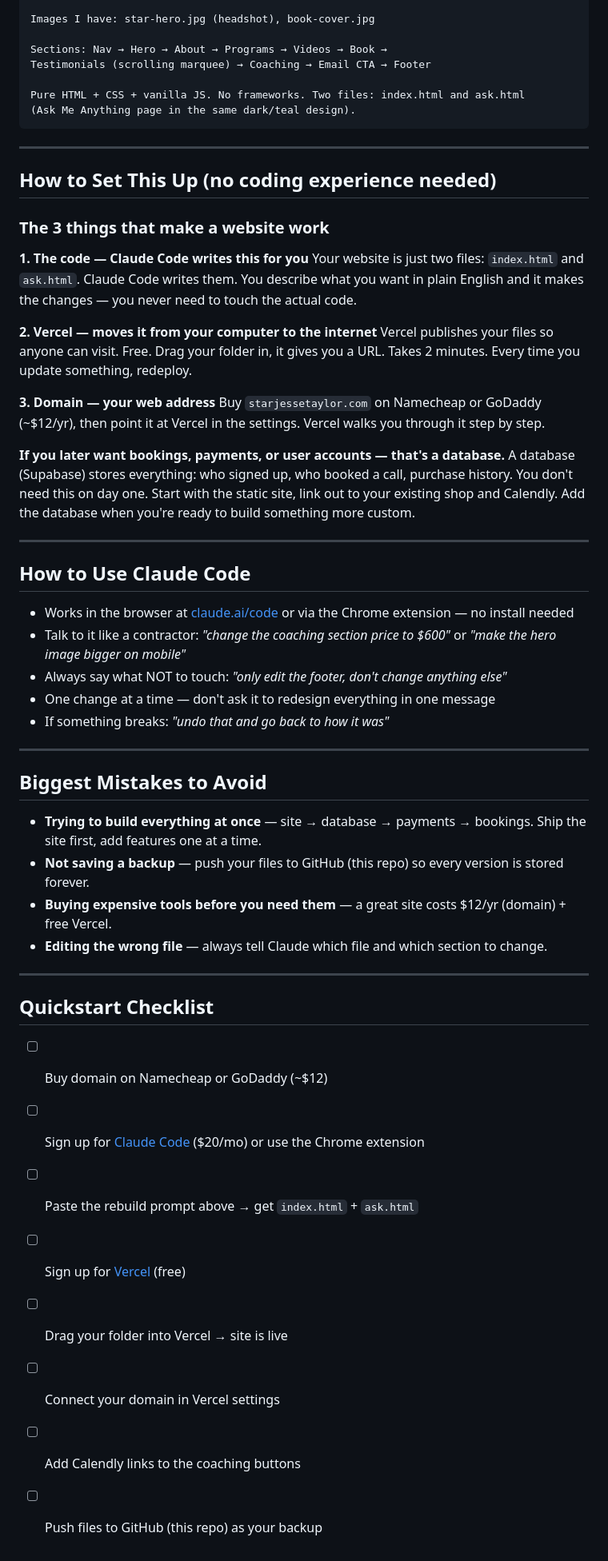
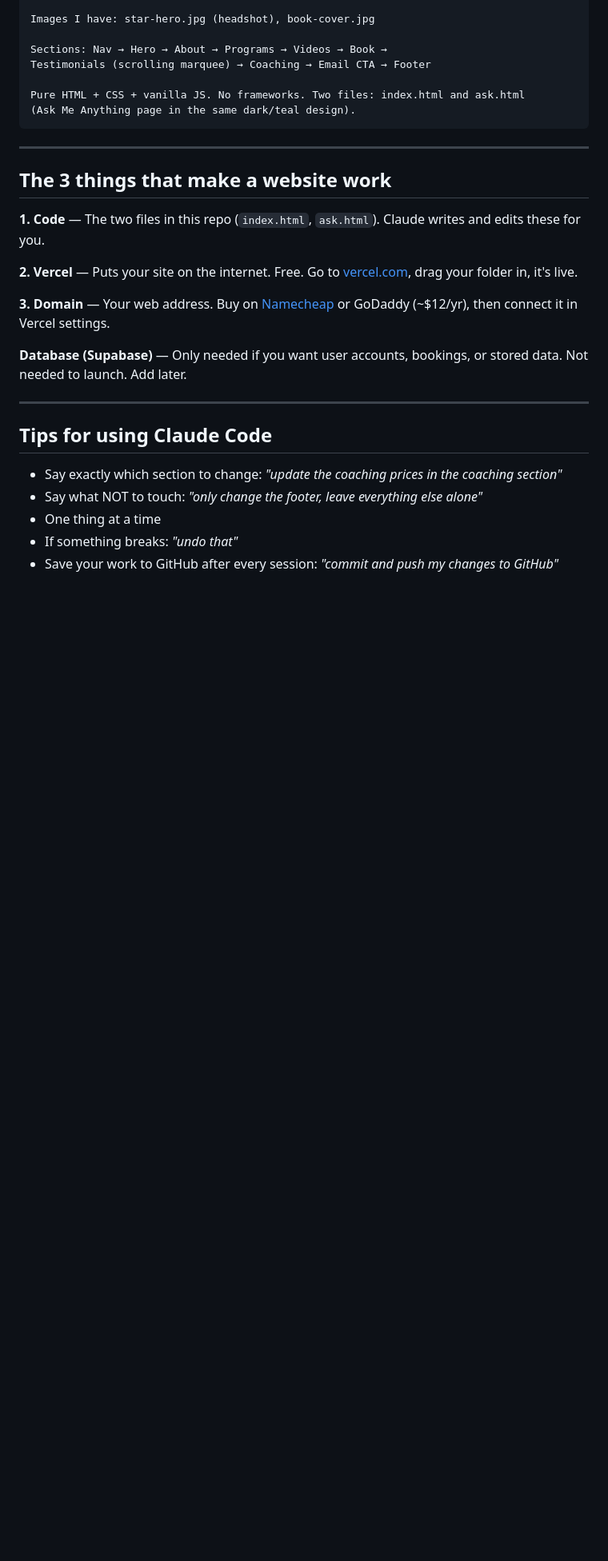
Before and after one commit to lucyc166/star-website, a Markdown page: README.md, the part around one of its changes. Shown at 80% size. Rendered like a GitHub page; blank space fills up the shorter version.

Commit message:
Simplify README — runnable setup prompt for Claude Code

```diff
--- a/README.md
+++ b/README.md
@@ -48,50 +79,22 @@ Pure HTML + CSS + vanilla JS. No frameworks. Two files: index.html and ask.html
 
 ---
 
-## How to Set This Up (no coding experience needed)
+## The 3 things that make a website work
 
-### The 3 things that make a website work
+**1. Code** — The two files in this repo (`index.html`, `ask.html`). Claude writes and edits these for you.
 
-**1. The code — Claude Code writes this for you**
-Your website is just two files: `index.html` and `ask.html`. Claude Code writes them. You describe what you want in plain English and it makes the changes — you never need to touch the actual code.
+**2. Vercel** — Puts your site on the internet. Free. Go to [vercel.com](https://vercel.com), drag your folder in, it's live.
 
-**2. Vercel — moves it from your computer to the internet**
-Vercel publishes your files so anyone can visit. Free. Drag your folder in, it gives you a URL. Takes 2 minutes. Every time you update something, redeploy.
+**3. Domain** — Your web address. Buy on [Namecheap](https://namecheap.com) or GoDaddy (~$12/yr), then connect it in Vercel settings.
 
-**3. Domain — your web address**
-Buy `starjessetaylor.com` on Namecheap or GoDaddy (~$12/yr), then point it at Vercel in the settings. Vercel walks you through it step by step.
-
-**If you later want bookings, payments, or user accounts — that's a database.**
-A database (Supabase) stores everything: who signed up, who booked a call, purchase history. You don't need this on day one. Start with the static site, link out to your existing shop and Calendly. Add the database when you're ready to build something more custom.
+**Database (Supabase)** — Only needed if you want user accounts, bookings, or stored data. Not needed to launch. Add later.
 
 ---
 
-## How to Use Claude Code
+## Tips for using Claude Code
 
-- Works in the browser at [claude.ai/code](https://claude.ai/code) or via the Chrome extension — no install needed
-- Talk to it like a contractor: *"change the coaching section price to $600"* or *"make the hero image bigger on mobile"*
-- Always say what NOT to touch: *"only edit the footer, don't change anything else"*
-- One change at a time — don't ask it to redesign everything in one message
-- If something breaks: *"undo that and go back to how it was"*
-
----
-
-## Biggest Mistakes to Avoid
-
-- **Trying to build everything at once** — site → database → payments → bookings. Ship the site first, add features one at a time.
-- **Not saving a backup** — push your files to GitHub (this repo) so every version is stored forever.
-- **Buying expensive tools before you need them** — a great site costs $12/yr (domain) + free Vercel.
-- **Editing the wrong file** — always tell Claude which file and which section to change.
-
----
-
-## Quickstart Checklist
-
-- [ ] Buy domain on Namecheap or GoDaddy (~$12)
-- [ ] Sign up for [Claude Code](https://claude.ai/code) ($20/mo) or use the Chrome extension
-- [ ] Paste the rebuild prompt above → get `index.html` + `ask.html`
-- [ ] Sign up for [Vercel](https://vercel.com) (free)
-- [ ] Drag your folder into Vercel → site is live
-- [ ] Connect your domain in Vercel settings
-- [ ] Add Calendly links to the coaching buttons
-- [ ] Push files to GitHub (this repo) as your backup
+- Say exactly which section to change: *"update the coaching prices in the coaching section"*
+- Say what NOT to touch: *"only change the footer, leave everything else alone"*
+- One thing at a time
+- If something breaks: *"undo that"*
+- Save your work to GitHub after every session: *"commit and push my changes to GitHub"*
```
Also changed, not shown: other parts of README.md (+35 -4 lines).
